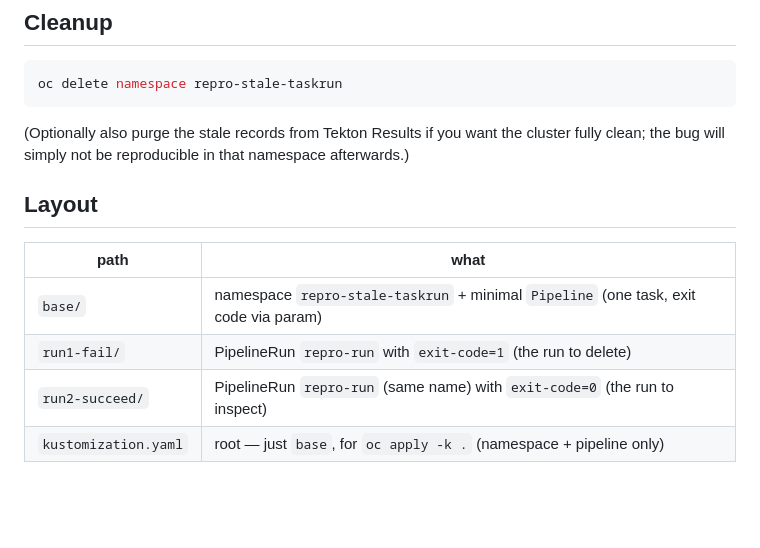
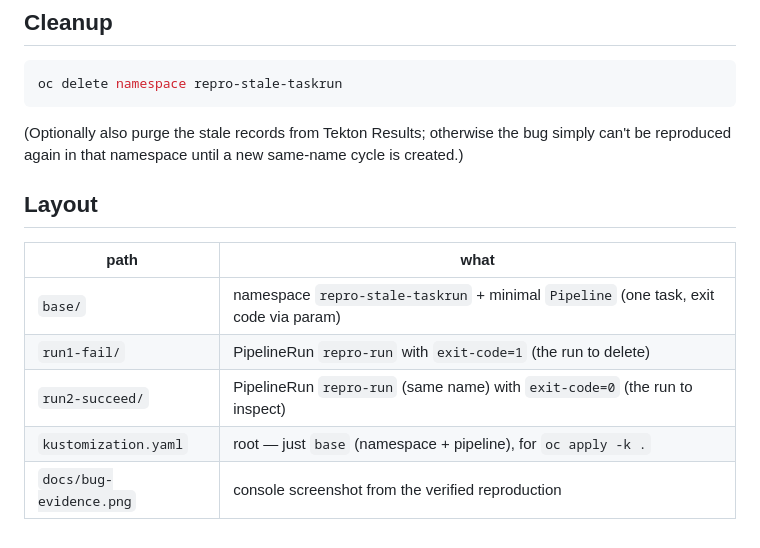
Before and after one commit to gmeghnag/stale-taskrun-repro, a Markdown page: README.md, the part around one of its changes. Drawn GitHub-style; blank space fills up the shorter version.

````diff
--- a/README.md
+++ b/README.md
@@ -59,8 +64,8 @@ Relevant code: `pipelineRuns-details/PipelineRunVisualization.tsx` (does not pas
 oc delete namespace repro-stale-taskrun
 ```
 
-(Optionally also purge the stale records from Tekton Results if you want the cluster fully
-clean; the bug will simply not be reproducible in that namespace afterwards.)
+(Optionally also purge the stale records from Tekton Results; otherwise the bug simply
+can't be reproduced again in that namespace until a new same-name cycle is created.)
 
 ## Layout
 
@@ -69,4 +74,5 @@ clean; the bug will simply not be reproducible in that namespace afterwards.)
 | `base/` | namespace `repro-stale-taskrun` + minimal `Pipeline` (one task, exit code via param) |
 | `run1-fail/` | PipelineRun `repro-run` with `exit-code=1` (the run to delete) |
 | `run2-succeed/` | PipelineRun `repro-run` (same name) with `exit-code=0` (the run to inspect) |
-| `kustomization.yaml` | root — just `base`, for `oc apply -k .` (namespace + pipeline only) |
+| `kustomization.yaml` | root — just `base` (namespace + pipeline), for `oc apply -k .` |
+| `docs/bug-evidence.png` | console screenshot from the verified reproduction |
````
Also changed, not shown: other parts of README.md (+13 -8 lines), docs/bug-evidence.png (added).
